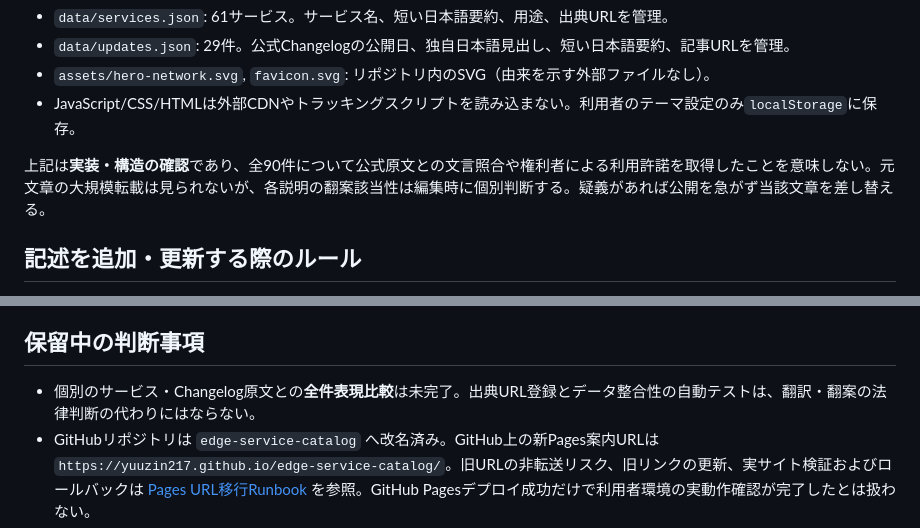
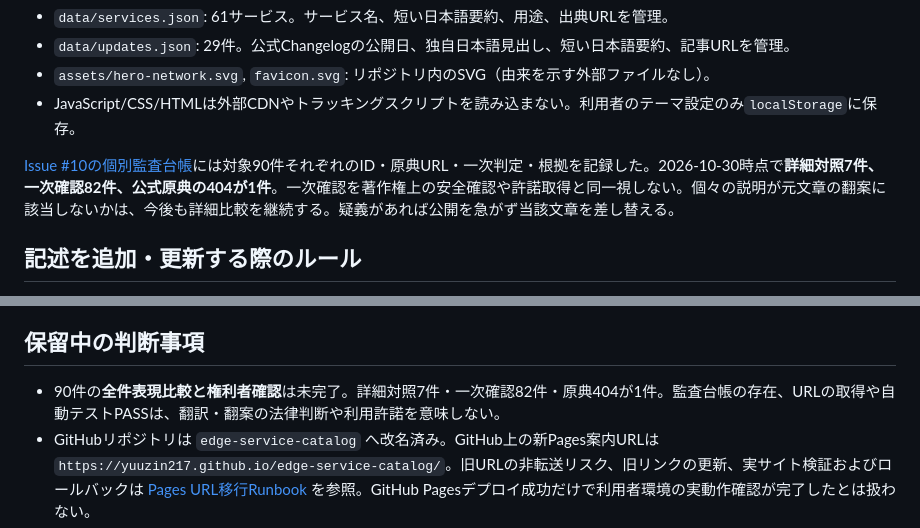
Before and after one commit to yuuzin217/cloudflare-service-catalog, a Markdown page: docs/CONTENT_RIGHTS_POLICY.md, 2 parts joined by grey strips. Drawn GitHub-style.

Commit message:
docs(issue-10): document audit statuses, unresolved rights and source review gates

```diff
--- a/docs/CONTENT_RIGHTS_POLICY.md
+++ b/docs/CONTENT_RIGHTS_POLICY.md
@@ -11,7 +11,7 @@
 - `assets/hero-network.svg`, `favicon.svg`: リポジトリ内のSVG（由来を示す外部ファイルなし）。
 - JavaScript/CSS/HTMLは外部CDNやトラッキングスクリプトを読み込まない。利用者のテーマ設定のみ`localStorage`に保存。
 
-上記は**実装・構造の確認**であり、全90件について公式原文との文言照合や権利者による利用許諾を取得したことを意味しない。元文章の大規模転載は見られないが、各説明の翻案該当性は編集時に個別判断する。疑義があれば公開を急がず当該文章を差し替える。
+[Issue #10の個別監査台帳](CONTENT_AUDIT_2026-10-30.md)には対象90件それぞれのID・原典URL・一次判定・根拠を記録した。2026-10-30時点で**詳細対照7件、一次確認82件、公式原典の404が1件**。一次確認を著作権上の安全確認や許諾取得と同一視しない。個々の説明が元文章の翻案に該当しないかは、今後も詳細比較を継続する。疑義があれば公開を急がず当該文章を差し替える。
 
 ## 記述を追加・更新する際のルール
 
@@ -34,6 +34,6 @@
 
 ## 保留中の判断事項
 
-- 個別のサービス・Changelog原文との**全件表現比較**は未完了。出典URL登録とデータ整合性の自動テストは、翻訳・翻案の法律判断の代わりにはならない。
+- 90件の**全件表現比較と権利者確認**は未完了。詳細対照7件・一次確認82件・原典404が1件。監査台帳の存在、URLの取得や自動テストPASSは、翻訳・翻案の法律判断や利用許諾を意味しない。
 - GitHubリポジトリは `edge-service-catalog` へ改名済み。GitHub上の新Pages案内URLは `https://yuuzin217.github.io/edge-service-catalog/`。旧URLの非転送リスク、旧リンクの更新、実サイト検証およびロールバックは [Pages URL移行Runbook](REPOSITORY_PAGES_MIGRATION.md) を参照。GitHub Pagesデプロイ成功だけで利用者環境の実動作確認が完了したとは扱わない。
 - 法的な適法性や商標利用許可は保証・取得していない。判断が必要な場合は権利者・専門家に確認する。
```
